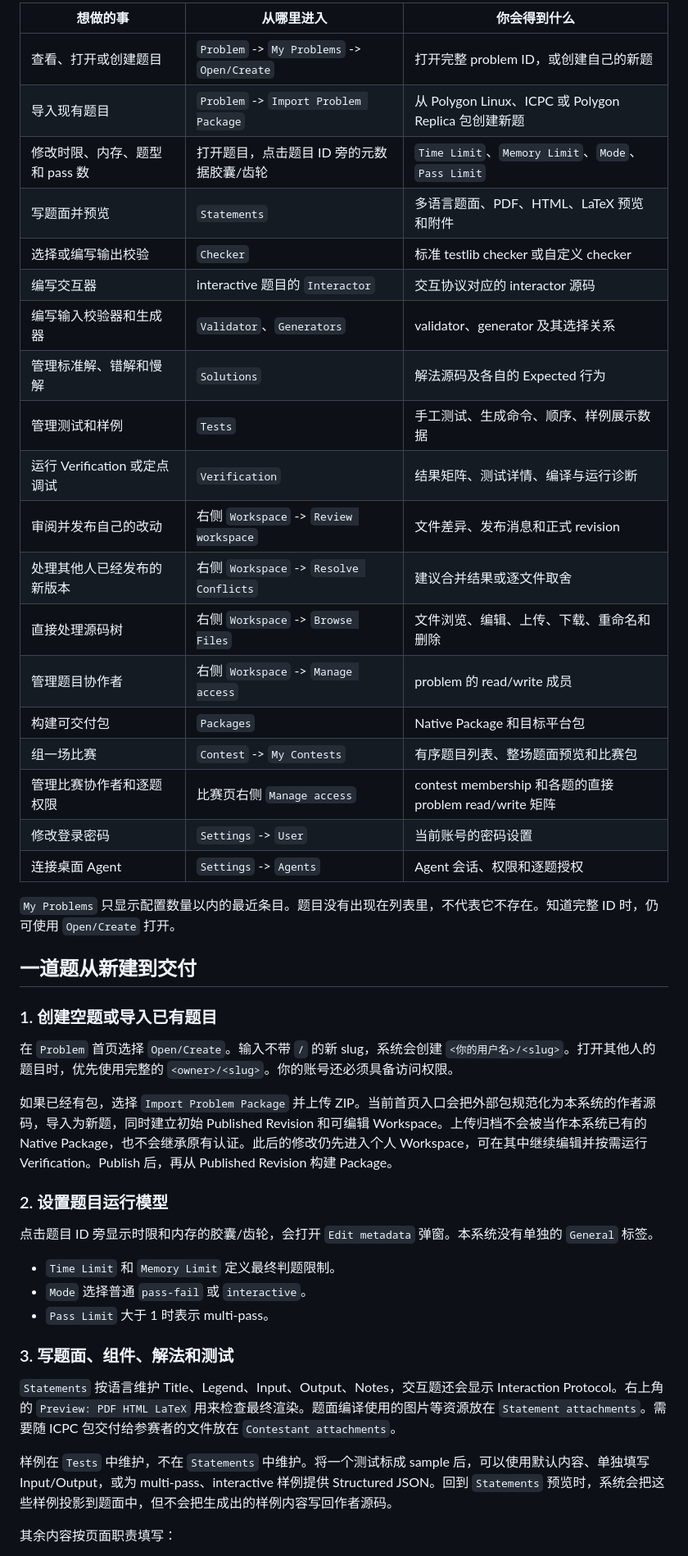
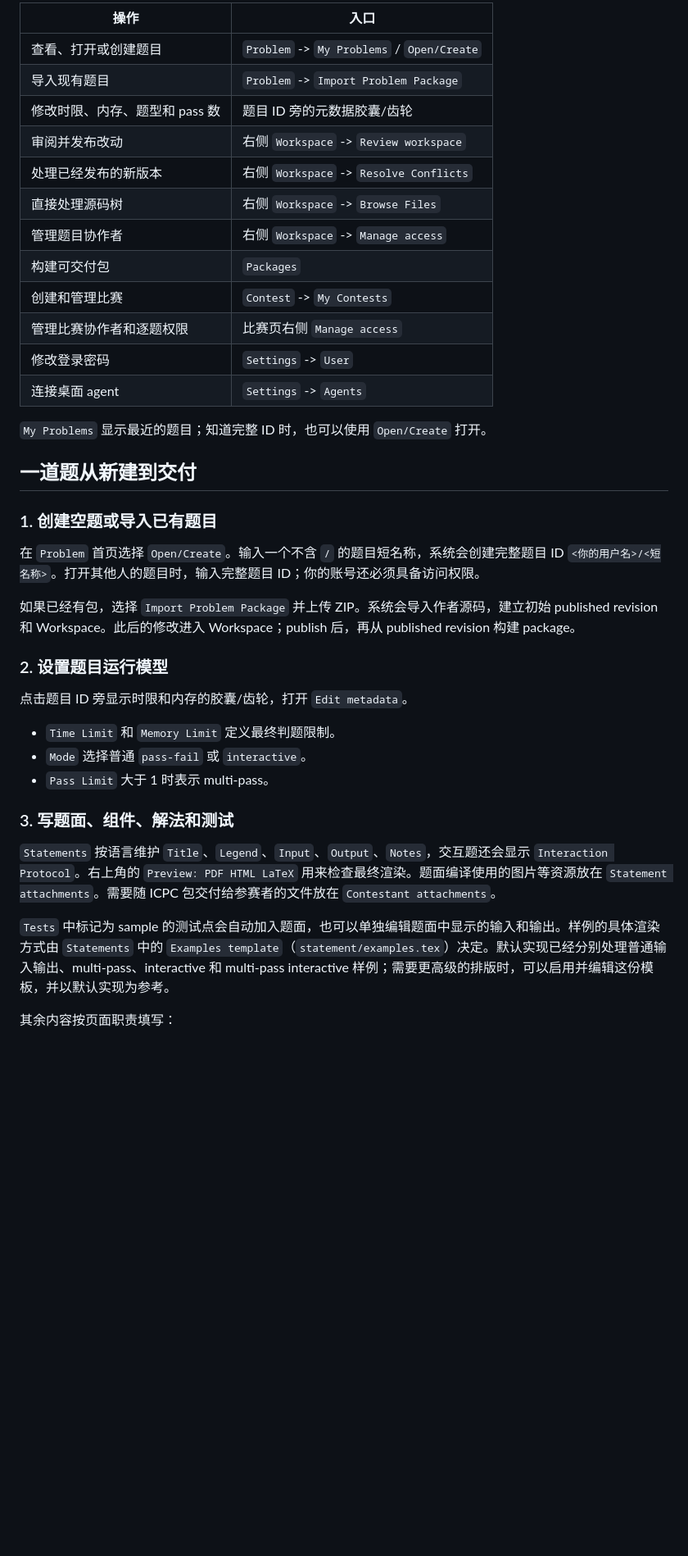
Before and after one commit to fstqwq/Polygon-Replica, a Markdown page: docs/user-guide.md, the part around one of its changes. Shown at 82% size. Rendered like a GitHub page; blank space fills up the shorter version.

```diff
--- a/docs/user-guide.md
+++ b/docs/user-guide.md
@@ -45,39 +44,32 @@ contest = 有序题目列表 + 比赛属性 + 比赛题面模板
 
-| 想做的事 | 从哪里进入 | 你会得到什么 |
-| --- | --- | --- |
-| 查看、打开或创建题目 | `Problem` -> `My Problems` -> `Open/Create` | 打开完整 problem ID，或创建自己的新题 |
-| 导入现有题目 | `Problem` -> `Import Problem Package` | 从 Polygon Linux、ICPC 或 Polygon Replica 包创建新题 |
-| 修改时限、内存、题型和 pass 数 | 打开题目，点击题目 ID 旁的元数据胶囊/齿轮 | `Time Limit`、`Memory Limit`、`Mode`、`Pass Limit` |
-| 写题面并预览 | `Statements` | 多语言题面、PDF、HTML、LaTeX 预览和附件 |
-| 选择或编写输出校验 | `Checker` | 标准 testlib checker 或自定义 checker |
-| 编写交互器 | interactive 题目的 `Interactor` | 交互协议对应的 interactor 源码 |
-| 编写输入校验器和生成器 | `Validator`、`Generators` | validator、generator 及其选择关系 |
-| 管理标准解、错解和慢解 | `Solutions` | 解法源码及各自的 Expected 行为 |
-| 管理测试和样例 | `Tests` | 手工测试、生成命令、顺序、样例展示数据 |
-| 运行 Verification 或定点调试 | `Verification` | 结果矩阵、测试详情、编译与运行诊断 |
-| 审阅并发布自己的改动 | 右侧 `Workspace` -> `Review workspace` | 文件差异、发布消息和正式 revision |
-| 处理其他人已经发布的新版本 | 右侧 `Workspace` -> `Resolve Conflicts` | 建议合并结果或逐文件取舍 |
-| 直接处理源码树 | 右侧 `Workspace` -> `Browse Files` | 文件浏览、编辑、上传、下载、重命名和删除 |
-| 管理题目协作者 | 右侧 `Workspace` -> `Manage access` | problem 的 read/write 成员 |
-| 构建可交付包 | `Packages` | Native Package 和目标平台包 |
-| 组一场比赛 | `Contest` -> `My Contests` | 有序题目列表、整场题面预览和比赛包 |
-| 管理比赛协作者和逐题权限 | 比赛页右侧 `Manage access` | contest membership 和各题的直接 problem read/write 矩阵 |
-| 修改登录密码 | `Settings` -> `User` | 当前账号的密码设置 |
-| 连接桌面 Agent | `Settings` -> `Agents` | Agent 会话、权限和逐题授权 |
+| 操作 | 入口 |
+| --- | --- |
+| 查看、打开或创建题目 | `Problem` -> `My Problems` / `Open/Create` |
+| 导入现有题目 | `Problem` -> `Import Problem Package` |
+| 修改时限、内存、题型和 pass 数 | 题目 ID 旁的元数据胶囊/齿轮 |
+| 审阅并发布改动 | 右侧 `Workspace` -> `Review workspace` |
+| 处理已经发布的新版本 | 右侧 `Workspace` -> `Resolve Conflicts` |
+| 直接处理源码树 | 右侧 `Workspace` -> `Browse Files` |
+| 管理题目协作者 | 右侧 `Workspace` -> `Manage access` |
+| 构建可交付包 | `Packages` |
+| 创建和管理比赛 | `Contest` -> `My Contests` |
+| 管理比赛协作者和逐题权限 | 比赛页右侧 `Manage access` |
+| 修改登录密码 | `Settings` -> `User` |
+| 连接桌面 agent | `Settings` -> `Agents` |
 
-`My Problems` 只显示配置数量以内的最近条目。题目没有出现在列表里，不代表它不存在。知道完整 ID 时，仍可使用 `Open/Create` 打开。
+`My Problems` 显示最近的题目；知道完整 ID 时，也可以使用 `Open/Create` 打开。
 
 ## 一道题从新建到交付
 
 ### 1. 创建空题或导入已有题目
 
-在 `Problem` 首页选择 `Open/Create`。输入不带 `/` 的新 slug，系统会创建 `<你的用户名>/<slug>`。打开其他人的题目时，优先使用完整的 `<owner>/<slug>`。你的账号还必须具备访问权限。
+在 `Problem` 首页选择 `Open/Create`。输入一个不含 `/` 的题目短名称，系统会创建完整题目 ID `<你的用户名>/<短名称>`。打开其他人的题目时，输入完整题目 ID；你的账号还必须具备访问权限。
 
-如果已经有包，选择 `Import Problem Package` 并上传 ZIP。当前首页入口会把外部包规范化为本系统的作者源码，导入为新题，同时建立初始 Published Revision 和可编辑 Workspace。上传归档不会被当作本系统已有的 Native Package，也不会继承原有认证。此后的修改仍先进入个人 Workspace，可在其中继续编辑并按需运行 Verification。Publish 后，再从 Published Revision 构建 Package。
+如果已经有包，选择 `Import Problem Package` 并上传 ZIP。系统会导入作者源码，建立初始 published revision 和 Workspace。此后的修改进入 Workspace；publish 后，再从 published revision 构建 package。
 
 ### 2. 设置题目运行模型
 
-点击题目 ID 旁显示时限和内存的胶囊/齿轮，会打开 `Edit metadata` 弹窗。本系统没有单独的 `General` 标签。
+点击题目 ID 旁显示时限和内存的胶囊/齿轮，打开 `Edit metadata`。
 
 - `Time Limit` 和 `Memory Limit` 定义最终判题限制。
 - `Mode` 选择普通 `pass-fail` 或 `interactive`。
@@ -85,9 +77,9 @@ contest = 有序题目列表 + 比赛属性 + 比赛题面模板
 
 ### 3. 写题面、组件、解法和测试
 
-`Statements` 按语言维护 Title、Legend、Input、Output、Notes，交互题还会显示 Interaction Protocol。右上角的 `Preview: PDF HTML LaTeX` 用来检查最终渲染。题面编译使用的图片等资源放在 `Statement attachments`。需要随 ICPC 包交付给参赛者的文件放在 `Contestant attachments`。
+`Statements` 按语言维护 `Title`、`Legend`、`Input`、`Output`、`Notes`，交互题还会显示 `Interaction Protocol`。右上角的 `Preview: PDF HTML LaTeX` 用来检查最终渲染。题面编译使用的图片等资源放在 `Statement attachments`。需要随 ICPC 包交付给参赛者的文件放在 `Contestant attachments`。
 
-样例在 `Tests` 中维护，不在 `Statements` 中维护。将一个测试标成 sample 后，可以使用默认内容、单独填写 Input/Output，或为 multi-pass、interactive 样例提供 Structured JSON。回到 `Statements` 预览时，系统会把这些样例投影到题面中，但不会把生成出的样例内容写回作者源码。
+`Tests` 中标记为 sample 的测试点会自动加入题面，也可以单独编辑题面中显示的输入和输出。样例的具体渲染方式由 `Statements` 中的 `Examples template`（`statement/examples.tex`）决定。默认实现已经分别处理普通输入输出、multi-pass、interactive 和 multi-pass interactive 样例；需要更高级的排版时，可以启用并编辑这份模板，并以默认实现为参考。
 
 其余内容按页面职责填写：
 
```
Also changed, not shown: other parts of docs/user-guide.md (+153 -134 lines).
